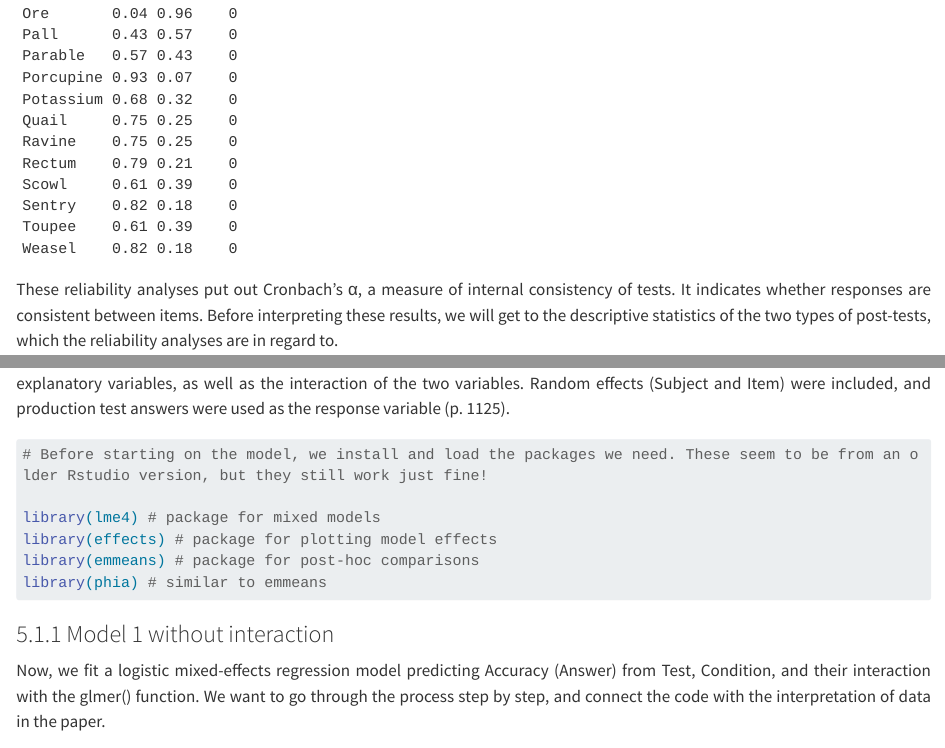
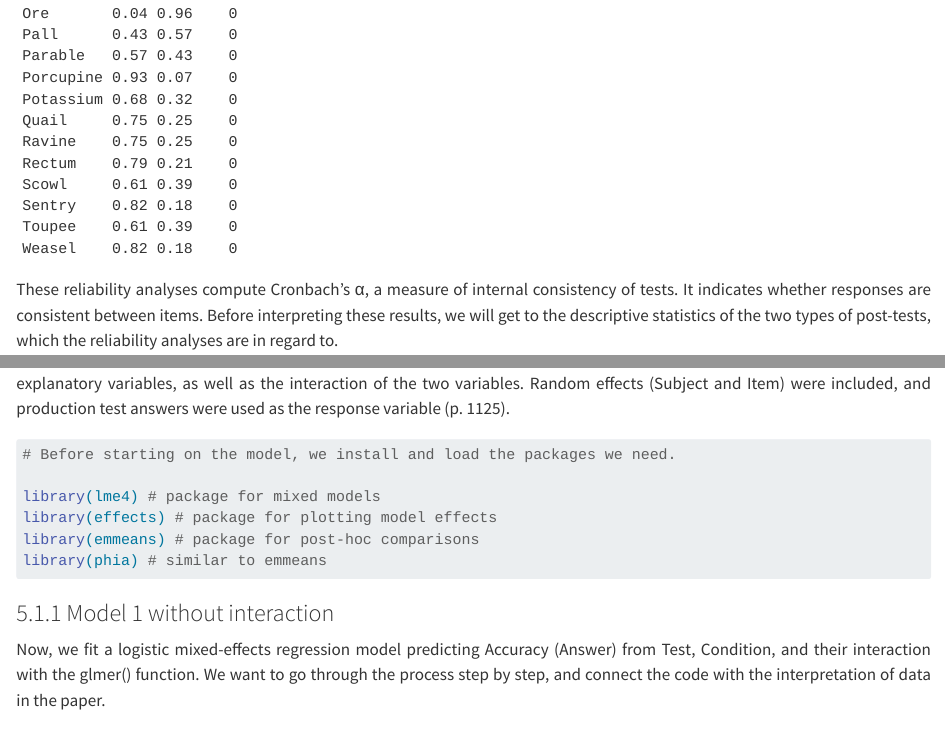
Before and after one commit to hannahboxleitner/Effects-on-learning-direction, a Quarto document (Teraietal2021.qmd): the page in a window 1100 px wide, from 320 px down, and a second part further down, joined at a grey line. Rendered offline with R 4.5, knitr and Pandoc in place of Quarto, with nearby package versions; some code elsewhere in the file could not run offline; a font, style sheet, LaTeX package, included part or bibliography that could not be used is replaced or left out; long lines of code are wrapped.

Commit message:
removed 1 sentence and "put out"
Deleted one incorrect sentence and exchanged the phrase "put out" to "compute"

````diff
--- a/Teraietal2021.qmd
+++ b/Teraietal2021.qmd
@@ -614,7 +614,7 @@ alpha(VocabularyB_L2production[,-1], warnings=FALSE)
 
 ```
 
-These reliability analyses put out Cronbach’s α, a measure of internal
+These reliability analyses compute Cronbach’s α, a measure of internal
 consistency of tests. It indicates whether responses are consistent
 between items. Before interpreting these results, we will get to the
 descriptive statistics of the two types of post-tests, which the
@@ -988,7 +988,7 @@ included, and production test answers were used as the response variable
 ```{r}
 #| warning: false
 
-# Before starting on the model, we install and load the packages we need. These seem to be from an older Rstudio version, but they still work just fine!
+# Before starting on the model, we install and load the packages we need.
 
 library(lme4) # package for mixed models
 library(effects) # package for plotting model effects
````
